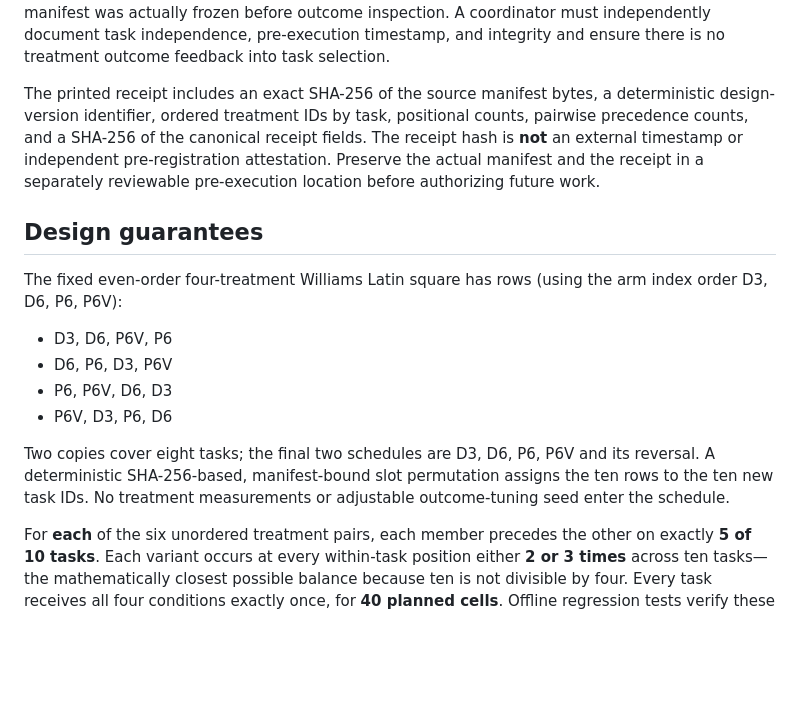
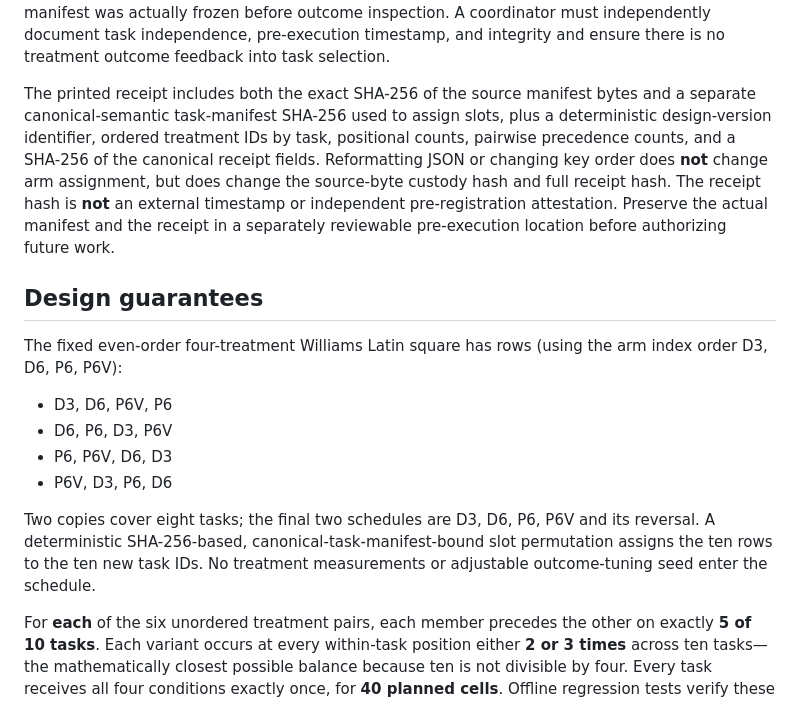
Before and after one commit to anupamking01/Ai-Researcher-Agent, a Markdown page: docs/PROSPECTIVE_TREATMENT_ORDER_COUNTERBALANCING.md, the part around the change. Drawn GitHub-style; blank space fills up the shorter version.

Commit message:
docs: distinguish byte-custody hash from semantic schedule identity

```diff
--- a/docs/PROSPECTIVE_TREATMENT_ORDER_COUNTERBALANCING.md
+++ b/docs/PROSPECTIVE_TREATMENT_ORDER_COUNTERBALANCING.md
@@ -34,7 +34,7 @@ python -m scripts.plan_counterbalanced_replication --task-manifest /path/to/new_
 
 The helper itself writes **only to stdout**. It refuses the original historical task-set ID, unknown or outcome-bearing JSON fields, duplicate keys, IDs or questions, non-finite JSON, missing freeze flag, ambiguous source types, symlinks, oversized inputs (>256 KiB), and an incomplete matrix. This is a structural guard only: it cannot prove that a *different ID* hides reused original questions, or that a manifest was actually frozen before outcome inspection. A coordinator must independently document task independence, pre-execution timestamp, and integrity and ensure there is no treatment outcome feedback into task selection.
 
-The printed receipt includes an exact SHA-256 of the source manifest bytes, a deterministic design-version identifier, ordered treatment IDs by task, positional counts, pairwise precedence counts, and a SHA-256 of the canonical receipt fields. The receipt hash is **not** an external timestamp or independent pre-registration attestation. Preserve the actual manifest and the receipt in a separately reviewable pre-execution location before authorizing future work.
+The printed receipt includes both the exact SHA-256 of the source manifest bytes and a separate canonical-semantic task-manifest SHA-256 used to assign slots, plus a deterministic design-version identifier, ordered treatment IDs by task, positional counts, pairwise precedence counts, and a SHA-256 of the canonical receipt fields. Reformatting JSON or changing key order does **not** change arm assignment, but does change the source-byte custody hash and full receipt hash. The receipt hash is **not** an external timestamp or independent pre-registration attestation. Preserve the actual manifest and the receipt in a separately reviewable pre-execution location before authorizing future work.
 
 ## Design guarantees
 
@@ -45,7 +45,7 @@ The fixed even-order four-treatment Williams Latin square has rows (using the ar
 - P6, P6V, D6, D3
 - P6V, D3, P6, D6
 
-Two copies cover eight tasks; the final two schedules are D3, D6, P6, P6V and its reversal. A deterministic SHA-256-based, manifest-bound slot permutation assigns the ten rows to the ten new task IDs. No treatment measurements or adjustable outcome-tuning seed enter the schedule.
+Two copies cover eight tasks; the final two schedules are D3, D6, P6, P6V and its reversal. A deterministic SHA-256-based, canonical-task-manifest-bound slot permutation assigns the ten rows to the ten new task IDs. No treatment measurements or adjustable outcome-tuning seed enter the schedule.
 
 For **each** of the six unordered treatment pairs, each member precedes the other on exactly **5 of 10 tasks**. Each variant occurs at every within-task position either **2 or 3 times** across ten tasks—the mathematically closest possible balance because ten is not divisible by four. Every task receives all four conditions exactly once, for **40 planned cells**. Offline regression tests verify these invariants and the receipt digest.
 
```
